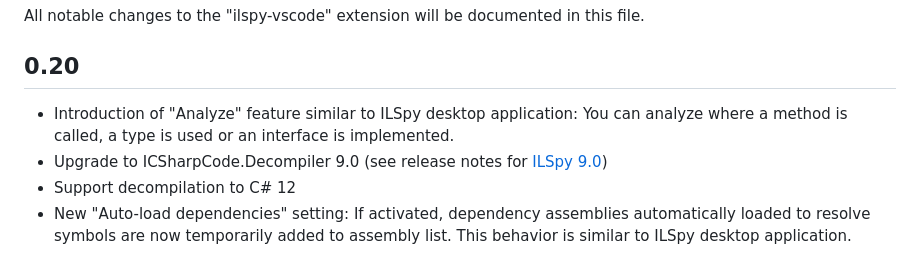
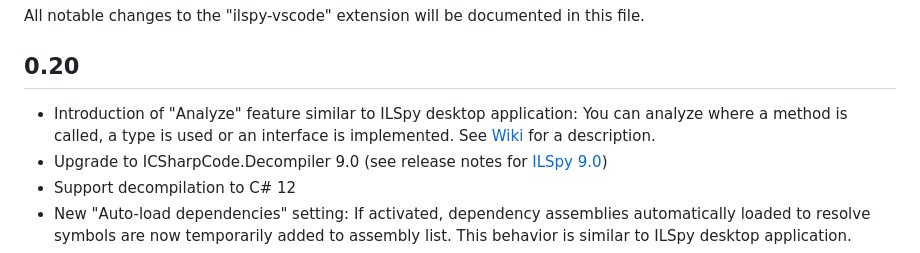
Before and after one commit to icsharpcode/ilspy-vscode, a Markdown page: vscode-extension/CHANGELOG.md, the part around the change. Rendered like a GitHub page.

Commit message:
Update changelog for 0.20 release with wiki link

```diff
--- a/vscode-extension/CHANGELOG.md
+++ b/vscode-extension/CHANGELOG.md
@@ -4,7 +4,7 @@ All notable changes to the "ilspy-vscode" extension will be documented in this f
 
 ## 0.20
 
-- Introduction of "Analyze" feature similar to ILSpy desktop application: You can analyze where a method is called, a type is used or an interface is implemented.
+- Introduction of "Analyze" feature similar to ILSpy desktop application: You can analyze where a method is called, a type is used or an interface is implemented. See [Wiki](https://github.com/icsharpcode/ilspy-vscode/wiki/Analyze) for a description.
 - Upgrade to ICSharpCode.Decompiler 9.0 (see release notes for [ILSpy 9.0](https://github.com/icsharpcode/ILSpy/releases/tag/v9.0))
 - Support decompilation to C# 12
 - New "Auto-load dependencies" setting: If activated, dependency assemblies automatically loaded to resolve symbols are now temporarily added to assembly list. This behavior is similar to ILSpy desktop application.
```
